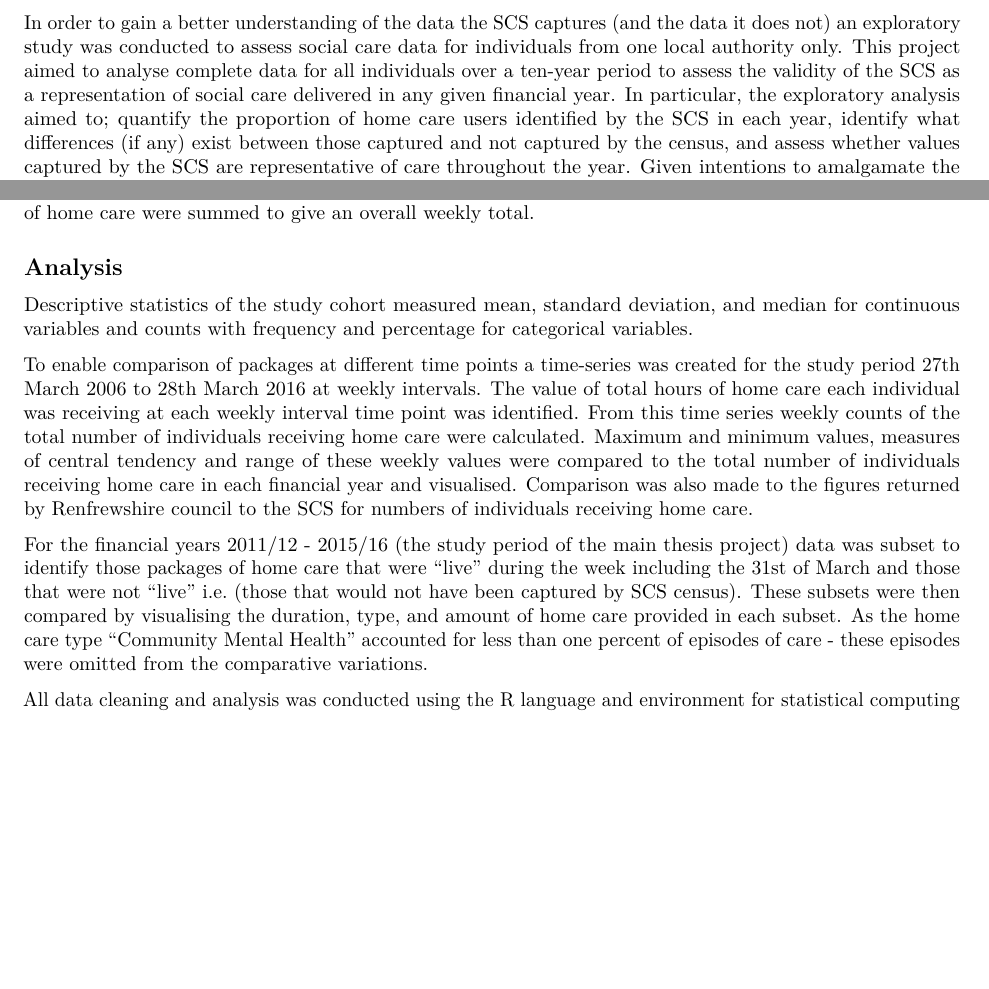
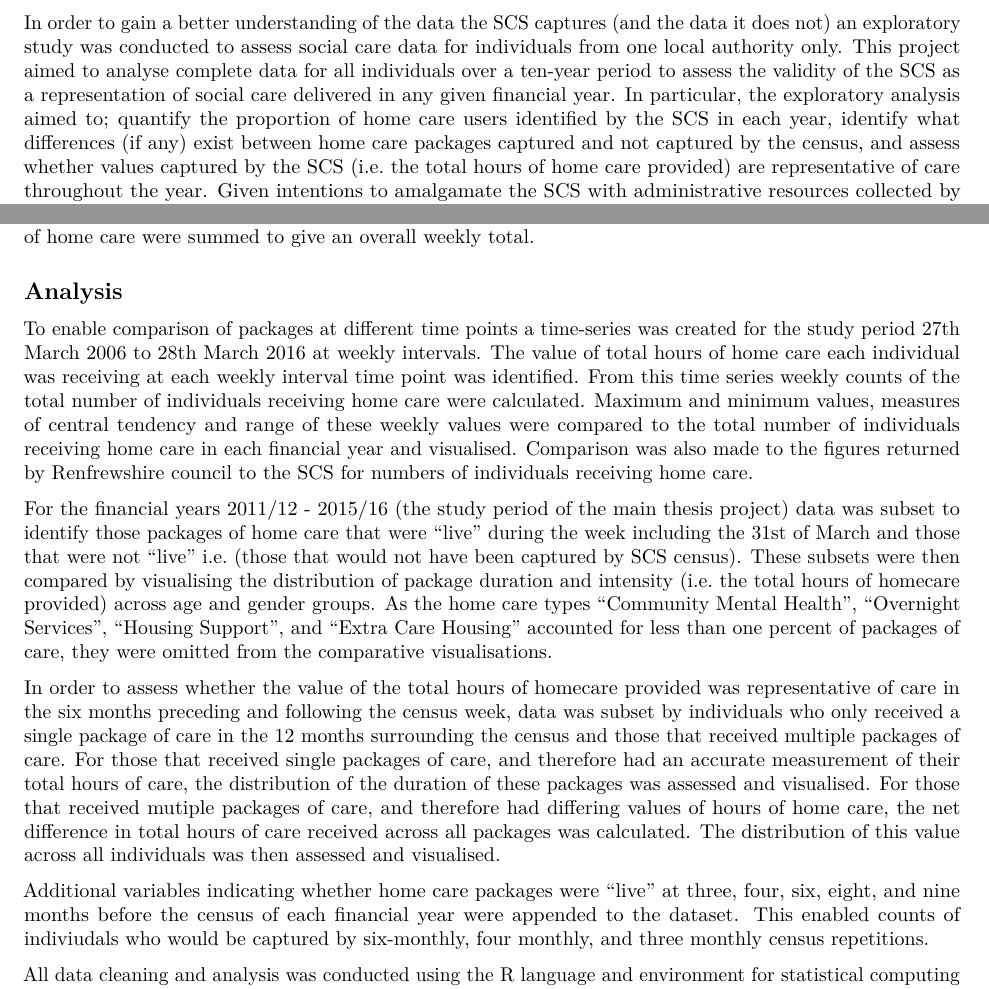
Before and after one commit to davidhen/thesis_rmd, an R Markdown document (renfrew.Rmd): two parts of pages 1 and 3 of 9, joined at a grey line, cut so that both start at the same text, the shorter picture padded with empty space. Rendered offline with R 4.5, knitr and Pandoc, then LaTeX, with nearby package versions.

Commit message:
post mixtex install and uninstall!

```diff
--- a/renfrew.Rmd
+++ b/renfrew.Rmd
@@ -8,7 +8,7 @@ output: pdf_document
 
 As described in Chapter \ref{ch:data}, the Social Care Survey (SCS) is collected annually by the Scottish Government and provides a snapshot of individuals receiving social care in all 32 Scottish local authorities during a census week - usually including the date the 31st of March [@RN487]. The cross-sectional nature of this adminsitrative data means it does not identify every individual who receives social care in any given financial year. This has implications for research projects using the SCS and the statistical analyses that can be applied to the data when linked with other sources of information.
 
-In order to gain a better understanding of the data the SCS captures (and the data it does not) an exploratory study was conducted to assess social care data for individuals from one local authority only. This project aimed to analyse complete data for all individuals over a ten-year period to assess the validity of the SCS as a representation of social care delivered in any given financial year. In particular, the exploratory analysis aimed to; quantify the proportion of home care users identified by the SCS in each year, identify what differences (if any) exist between those captured and not captured by the census, and assess whether values captured by the SCS are representative of care throughout the year. Given intentions to amalgamate the SCS with administrative resources collected by ISD and move to a quarterly collection of data [@RN500], the exploratory project also aimed to quantify the proportion of all individuals that would be identified by more than one census per financial year.
+In order to gain a better understanding of the data the SCS captures (and the data it does not) an exploratory study was conducted to assess social care data for individuals from one local authority only. This project aimed to analyse complete data for all individuals over a ten-year period to assess the validity of the SCS as a representation of social care delivered in any given financial year. In particular, the exploratory analysis aimed to; quantify the proportion of home care users identified by the SCS in each year, identify what differences (if any) exist between home care packages captured and not captured by the census, and assess whether values captured by the SCS (i.e. the total hours of home care provided) are representative of care throughout the year. Given intentions to amalgamate the SCS with administrative resources collected by ISD and move to a quarterly collection of data [@RN500], the exploratory project also aimed to quantify the proportion of all individuals that would be identified by more than one census per financial year.
 
 As social care data in Scotland has rarely been used for research purposes, this exploratory project also offered the opportunity to assess the format, content, and suitability of the data from a research perspective. Ideally, data would be analysed from a number of local authorities for comparison. However, as described below, acquiring sensitive data of this nature is a lengthy and complicated process, relying heavily on the goodwill of the participating local authority. Despite early intentions to approach multiple local authorities, practical considerations limited the project to data collected from Renfrewshire Council.
 
@@ -67,14 +67,15 @@ The SCS requests information on the total hours of home care each individual rec
 
 \subsection{Analysis}\label{subsec:renf-methods-analysis}
 
-Descriptive statistics of the study cohort measured mean, standard deviation, and median for continuous variables and counts with frequency and percentage for categorical variables.
-
 To enable comparison of packages at different time points a time-series was created for the study period 27th March 2006 to 28th March 2016 at weekly intervals. The value of total hours of home care each individual was receiving at each weekly interval time point was identified. From this time series weekly counts of the total number of individuals receiving home care were calculated. Maximum and minimum values, measures of central tendency and range of these weekly values were compared to the total number of individuals receiving home care in each financial year and visualised. Comparison was also made to the figures returned by Renfrewshire council to the SCS for numbers of individuals receiving home care.
 
-For the financial years 2011/12 - 2015/16 (the study period of the main thesis project) data was subset to identify those packages of home care that were "live" during the week including the 31st of March and those that were not "live" i.e. (those that would not have been captured by SCS census). These subsets were then compared by visualising the duration, type, and amount of home care provided in each subset. As the home care type "Community Mental Health" accounted for less than one percent of episodes of care - these episodes were omitted from the comparative variations.
+For the financial years 2011/12 - 2015/16 (the study period of the main thesis project) data was subset to identify those packages of home care that were "live" during the week including the 31st of March and those that were not "live" i.e. (those that would not have been captured by SCS census). These subsets were then compared by visualising the distribution of package duration and intensity (i.e. the total hours of homecare provided) across age and gender groups. As the home care types "Community Mental Health", "Overnight Services", "Housing Support", and "Extra Care Housing" accounted for less than one percent of packages of care, they were omitted from the comparative visualisations.
+
+In order to assess whether the value of the total hours of homecare provided was representative of care in the six months preceding and following the census week, data was subset by individuals who only received a single package of care in the 12 months surrounding the census and those that received multiple packages of care. For those that received single packages of care, and therefore had an accurate measurement of their total hours of care, the distribution of the duration of these packages was assessed and visualised. For those that received mutiple packages of care, and therefore had differing values of hours of home care, the net difference in total hours of care received across all packages was calculated. The distribution of this value across all individuals was then assessed and visualised.
+
+Additional variables indicating whether home care packages were "live" at three, four, six, eight, and nine months before the census of each financial year were appended to the dataset. This enabled counts of indiviudals who would be captured by six-monthly, four monthly, and three monthly census repetitions.
 
 All data cleaning and analysis was conducted using the R language and environment for statistical computing version 3.4.0 [@RN295] with packages \texttt{tidyverse} v1.2.0 [@RN296], \texttt{tibbletime} v0.0.2 [@RN496], and \texttt{cowplot} v0.9.0 [@RN497] via the Integrated Development Environment RStudio v ??? [@RN498]. Data was held securely in the safe haven environment described in section \ref{subsec:safe-haven}
-
 
 \subsection{Project approvals and timeline}\label{subsec:renf-methods-approvals}
 
```
Also changed, not shown: 2 other files.
